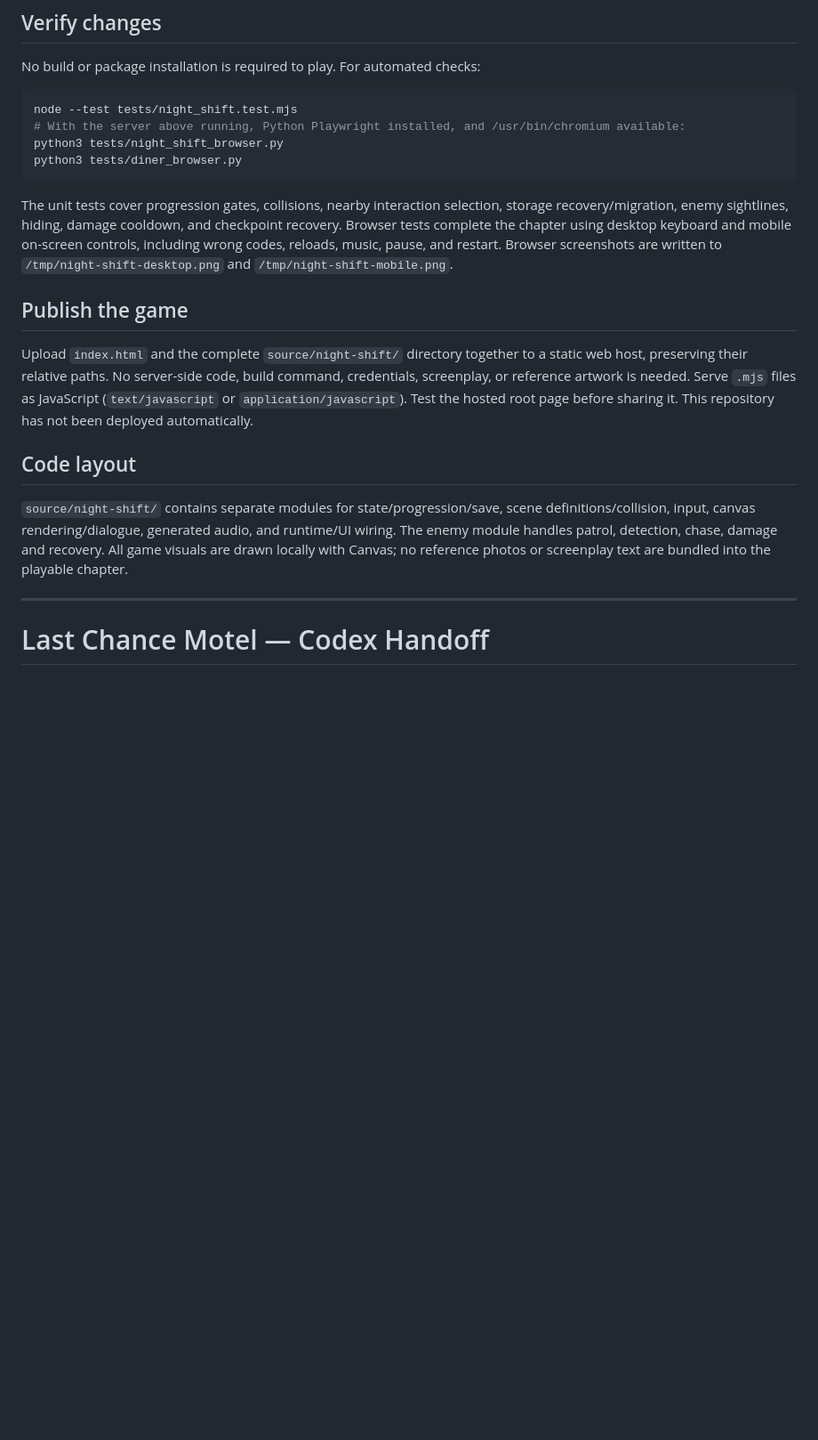
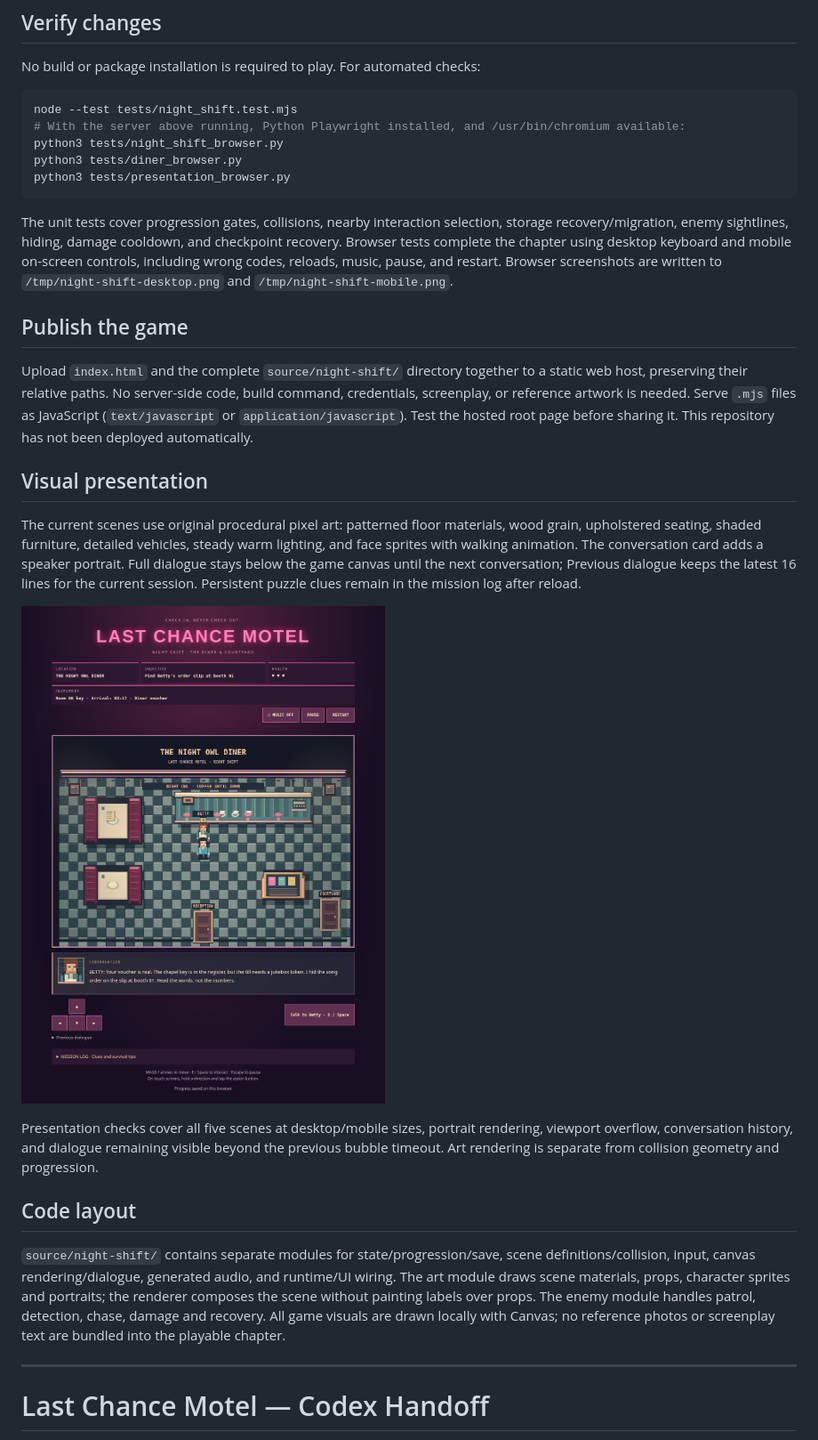
Before and after one commit to oconnef/lcm-game, a Markdown page: README.md, the part around the change. Shown at 89% size. GitHub-like rendering; pictures changed too: docs/screenshots/diner.png (added); blank space fills up the shorter version.

Commit message:
Add textured pixel art, character faces and readable conversation UI

````diff
--- a/README.md
+++ b/README.md
@@ -45,6 +45,7 @@ node --test tests/night_shift.test.mjs
 # With the server above running, Python Playwright installed, and /usr/bin/chromium available:
 python3 tests/night_shift_browser.py
 python3 tests/diner_browser.py
+python3 tests/presentation_browser.py
 ```
 
 The unit tests cover progression gates, collisions, nearby interaction selection, storage recovery/migration, enemy sightlines, hiding, damage cooldown, and checkpoint recovery. Browser tests complete the chapter using desktop keyboard and mobile on-screen controls, including wrong codes, reloads, music, pause, and restart. Browser screenshots are written to `/tmp/night-shift-desktop.png` and `/tmp/night-shift-mobile.png`.
@@ -53,9 +54,17 @@ The unit tests cover progression gates, collisions, nearby interaction selection
 
 Upload `index.html` and the complete `source/night-shift/` directory together to a static web host, preserving their relative paths. No server-side code, build command, credentials, screenplay, or reference artwork is needed. Serve `.mjs` files as JavaScript (`text/javascript` or `application/javascript`). Test the hosted root page before sharing it. This repository has not been deployed automatically.
 
+## Visual presentation
+
+The current scenes use original procedural pixel art: patterned floor materials, wood grain, upholstered seating, shaded furniture, detailed vehicles, steady warm lighting, and face sprites with walking animation. The conversation card adds a speaker portrait. Full dialogue stays below the game canvas until the next conversation; Previous dialogue keeps the latest 16 lines for the current session. Persistent puzzle clues remain in the mission log after reload.
+
+![Current diner presentation](docs/screenshots/diner.png)
+
+Presentation checks cover all five scenes at desktop/mobile sizes, portrait rendering, viewport overflow, conversation history, and dialogue remaining visible beyond the previous bubble timeout. Art rendering is separate from collision geometry and progression.
+
 ## Code layout
 
-`source/night-shift/` contains separate modules for state/progression/save, scene definitions/collision, input, canvas rendering/dialogue, generated audio, and runtime/UI wiring. The enemy module handles patrol, detection, chase, damage and recovery. All game visuals are drawn locally with Canvas; no reference photos or screenplay text are bundled into the playable chapter.
+`source/night-shift/` contains separate modules for state/progression/save, scene definitions/collision, input, canvas rendering/dialogue, generated audio, and runtime/UI wiring. The art module draws scene materials, props, character sprites and portraits; the renderer composes the scene without painting labels over props. The enemy module handles patrol, detection, chase, damage and recovery. All game visuals are drawn locally with Canvas; no reference photos or screenplay text are bundled into the playable chapter.
 
 ---
 
````
Also changed, not shown: 7 other files.
